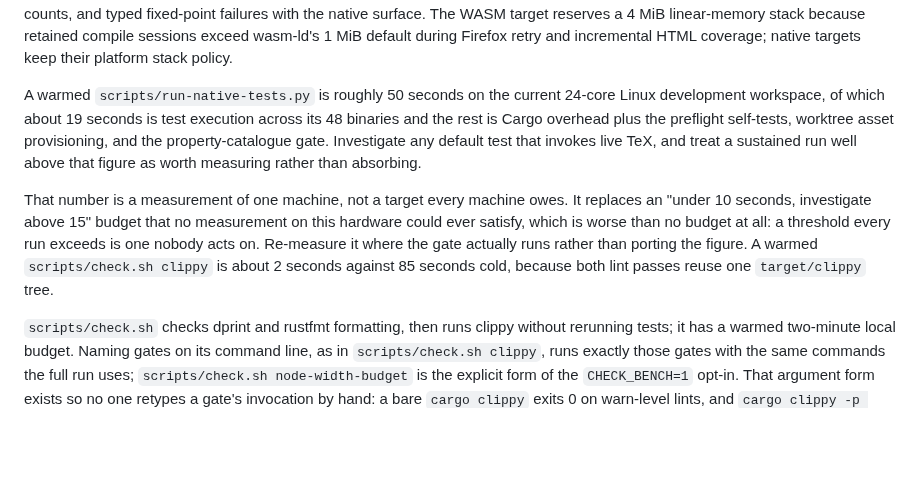
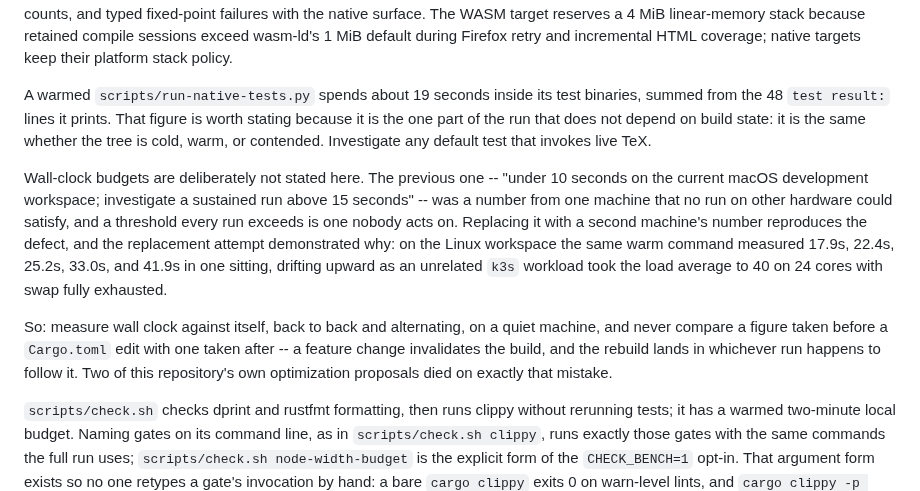
Before and after one commit to phulin/umber, a Markdown page: docs/testing_infrastructure.md, the part around the change. Rendered like a GitHub page; blank space fills up the shorter version.

Commit message:
docs(testing): state a budget that survives a contended machine
The previous commit replaced a stale macOS wall-clock budget with a Linux one.
That number was contaminated the same way: it was taken shortly after a
Cargo.toml feature edit invalidated the build, so it charged a rebuild to the
test suite.

Re-measured warm and back to back, the same command drifted 17.9s -> 22.4s ->
25.2s -> 33.0s -> 41.9s in one sitting, while an unrelated k3s workload drove
the load average to 40 on 24 cores with swap fully exhausted. No wall-clock
figure taken here is worth committing.

State instead the ~19s spent inside the test binaries, summed from the 48
`test result:` lines, which is independent of build state, and record the
methodology that would make a wall-clock comparison mean something: alternate
back to back on a quiet machine, and never compare across a Cargo.toml edit.

Refs: umber2-johp.311

Co-Authored-By: Claude Opus 5 (1M context) <noreply@anthropic.com>

```diff
--- a/docs/testing_infrastructure.md
+++ b/docs/testing_infrastructure.md
@@ -40,20 +40,27 @@ The WASM target reserves a 4 MiB linear-memory stack because retained compile
 sessions exceed wasm-ld's 1 MiB default during Firefox retry and incremental
 HTML coverage; native targets keep their platform stack policy.
 
-A warmed `scripts/run-native-tests.py` is roughly 50 seconds on the current
-24-core Linux development workspace, of which about 19 seconds is test
-execution across its 48 binaries and the rest is Cargo overhead plus the
-preflight self-tests, worktree asset provisioning, and the property-catalogue
-gate. Investigate any default test that invokes live TeX, and treat a
-sustained run well above that figure as worth measuring rather than absorbing.
-
-That number is a measurement of one machine, not a target every machine owes.
-It replaces an "under 10 seconds, investigate above 15" budget that no
-measurement on this hardware could ever satisfy, which is worse than no budget
-at all: a threshold every run exceeds is one nobody acts on. Re-measure it
-where the gate actually runs rather than porting the figure. A warmed
-`scripts/check.sh clippy` is about 2 seconds against 85 seconds cold, because
-both lint passes reuse one `target/clippy` tree.
+A warmed `scripts/run-native-tests.py` spends about 19 seconds inside its test
+binaries, summed from the 48 `test result:` lines it prints. That figure is
+worth stating because it is the one part of the run that does not depend on
+build state: it is the same whether the tree is cold, warm, or contended.
+Investigate any default test that invokes live TeX.
+
+Wall-clock budgets are deliberately not stated here. The previous one --
+"under 10 seconds on the current macOS development workspace; investigate a
+sustained run above 15 seconds" -- was a number from one machine that no run
+on other hardware could satisfy, and a threshold every run exceeds is one
+nobody acts on. Replacing it with a second machine's number reproduces the
+defect, and the replacement attempt demonstrated why: on the Linux workspace
+the same warm command measured 17.9s, 22.4s, 25.2s, 33.0s, and 41.9s in one
+sitting, drifting upward as an unrelated `k3s` workload took the load average
+to 40 on 24 cores with swap fully exhausted.
+
+So: measure wall clock against itself, back to back and alternating, on a
+quiet machine, and never compare a figure taken before a `Cargo.toml` edit
+with one taken after -- a feature change invalidates the build, and the
+rebuild lands in whichever run happens to follow it. Two of this repository's
+own optimization proposals died on exactly that mistake.
 
 `scripts/check.sh` checks dprint and
 rustfmt formatting, then runs clippy without rerunning tests; it has a warmed
```
